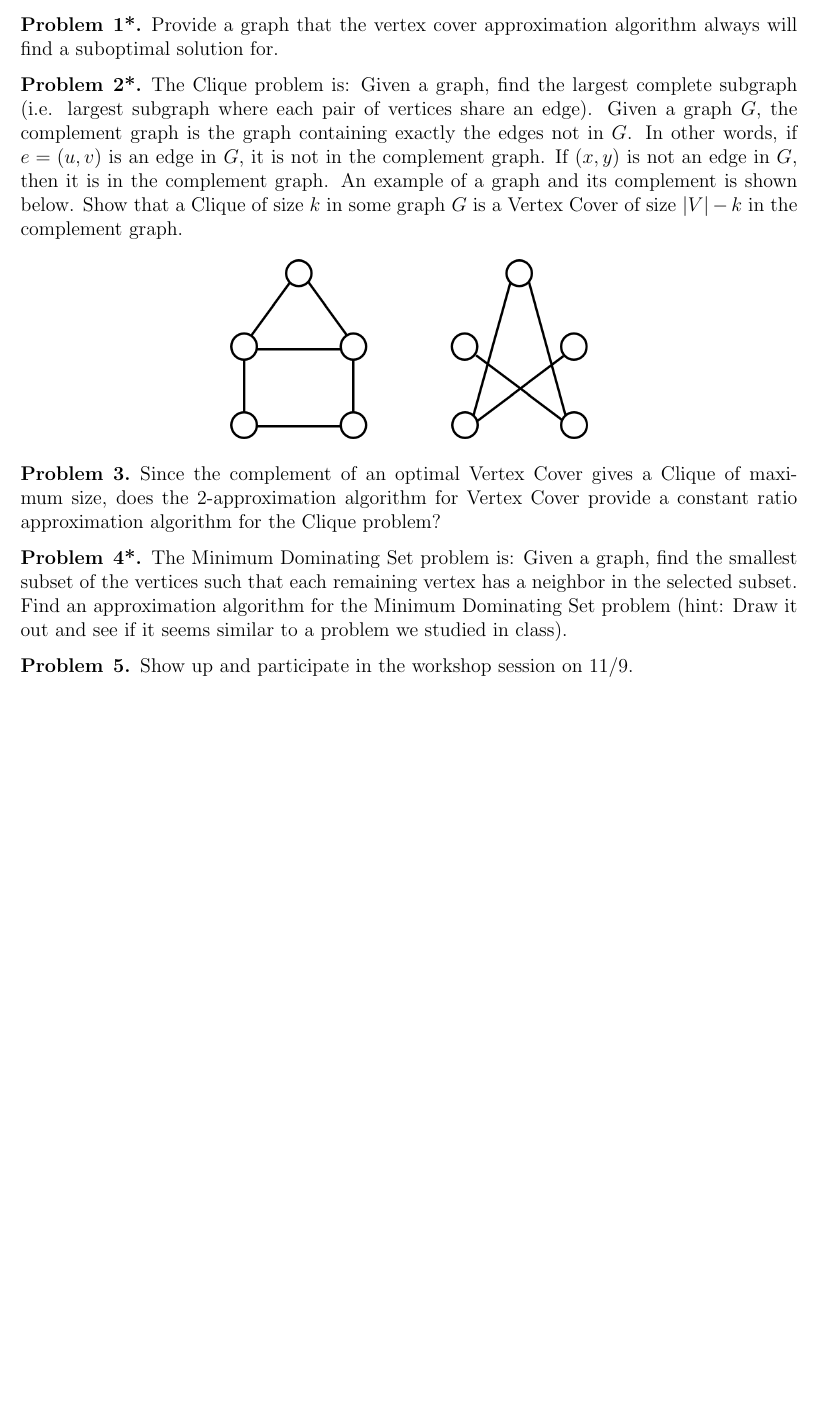
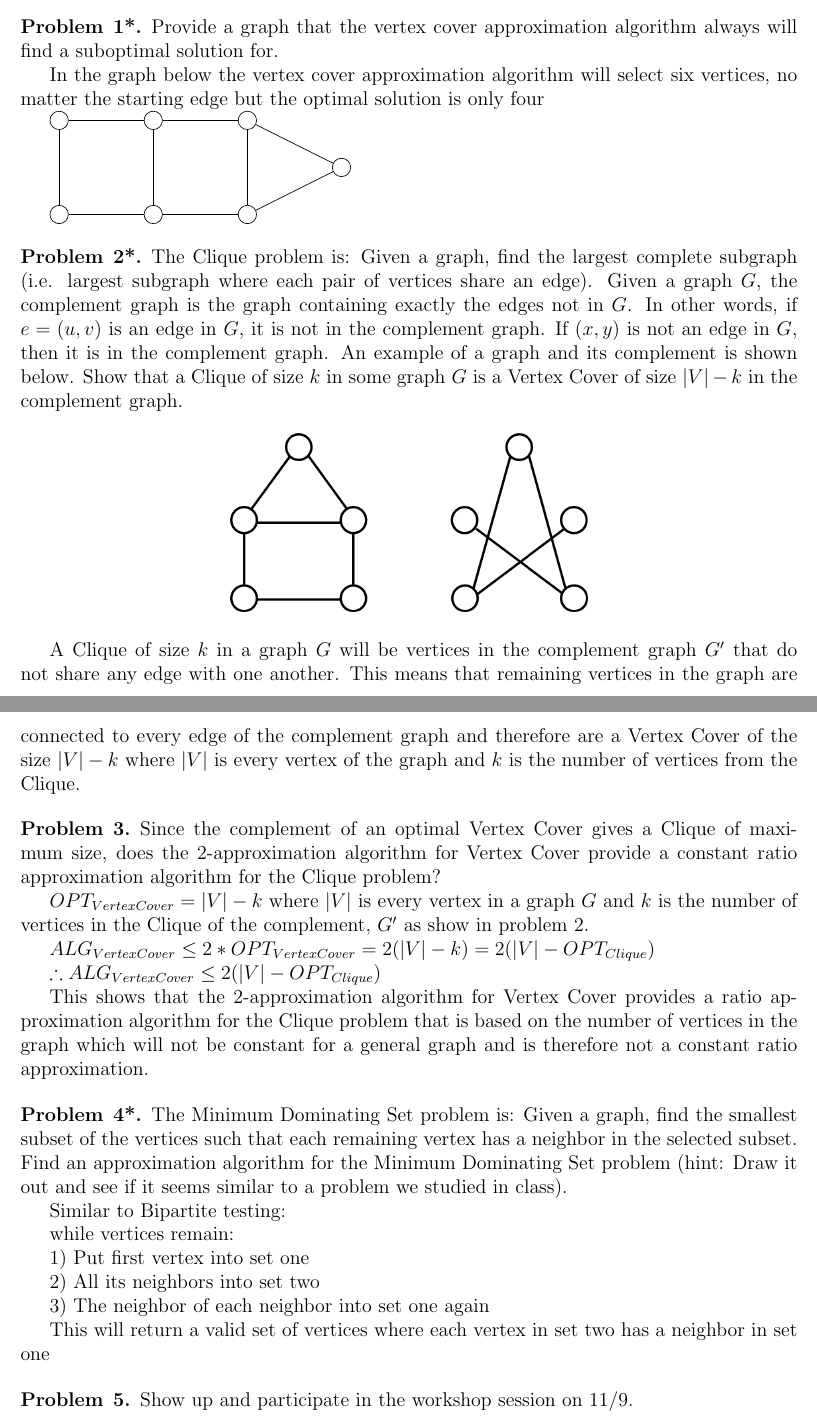
Before and after one commit to JDSL1996/Algo_Homework5, a LaTeX problem sheet (Homework5.tex): part of the page before the commit and two parts of pages 1 and 2 of 2 after it, the two joined at a grey line, cut so that both start at the same text, the shorter picture padded with empty space. Compiled offline with pdfLaTeX.

Commit message:
Finished up the document

```diff
--- a/Homework5.tex
+++ b/Homework5.tex
@@ -9,6 +9,7 @@ Taylor Koth}
 \usepackage{algpseudocode}
 \usepackage{algorithm}
 \usepackage{graphicx}
+\usepackage{tikz}
 \floatname{algorithm}{}
 
 \newcommand{\N}{\mathbb{N}}
@@ -38,6 +39,34 @@ You must follow the collaboration policy detailed on the course website. Please
 
 \begin{problem}{1*}
 Provide a graph that the vertex cover approximation algorithm always will find a suboptimal solution for.
+
+In the graph below the vertex cover approximation algorithm will select six vertices, no matter the starting edge but the optimal solution is only four
+
+\begin{tikzpicture}
+  [scale=.5,every node/.style={circle,draw}]
+  \node (n4) at (4,10)  {};
+  \node (n5) at (8,10)  {};
+  \node (n1) at (12,8) {};
+  \node (n2) at (8,6)  {};
+  \node (n3) at (4,6)  {};
+  \node (n6) at (0,10) {};
+  \node (n7) at (0,6) {};
+
+%   \node (n8) at (20,11)  {};
+%   \node (n9) at (24,10)  {};
+%   \node (n10) at (28,8) {};
+%   \node (n11) at (24,6)  {};
+%   \node (n12) at (20,5)  {};
+%   \node (n14) at (16,10) {};
+%   \node (n13) at (16,6) {};
+
+  \foreach \from/\to in {n6/n7,n6/n4,n7/n3,n4/n5,n5/n1,n1/n2,n2/n5,n2/n3,n3/n4}
+    \draw (\from) -- (\to);
+
+%   \foreach \from/\to in {n14/n12,n14/n10,n14/n11,n8/n13,n8/n10,n8/n11,n9/n12,n9/n13,n10/n13,n10/n12,n13/n11,n14/n9}
+    %  \draw (\from) -- (\to);
+
+\end{tikzpicture}
 \end{problem}
 
 
@@ -48,16 +77,44 @@ The Clique problem is: Given a graph, find the largest complete subgraph (i.e. l
 \centering
 \includegraphics[scale=.5]{Homework5_comp.png}
 \end{figure}
+
+%in this graph the largest complete sub graph is the 3 vertex/ edge cycle that makes the triangle at the top of the graph. That makes the Clique size k = 3, the Vertex cover of the complement is size 2 or 5 - 3 where |V| = number of edges or 5
+
+A Clique of size $k$ in a graph $G$ will be vertices in the complement graph $G'$ that do not share any edge with one another. This means that remaining vertices in the graph are connected to every edge of the complement graph and therefore are a Vertex Cover of the size $|V|-k$ where $|V|$ is every vertex of the graph and $k$ is the number of vertices from the Clique.
 \end{problem}
 
 
 \begin{problem}{3}
 Since the complement of an optimal Vertex Cover gives a Clique of maximum size, does the $2$-approximation algorithm for Vertex Cover provide a constant ratio approximation algorithm for the Clique problem?
+
+%in the graph above the 2 aprox algo run on the complement graph G' will result in 4 vertcies being chosen, two of which should be included in the Clique of G, which means the resulting aprox algo for the clique is alg > 1/a opt where a equals 3 since opt is 3 and alg is one
+
+$OPT_{Vertex Cover} = |V| - k$ where $|V|$ is every vertex in a graph $G$ and $k$ is the number of vertices in the Clique of the complement, $G'$ as show in problem 2.
+
+$ALG_{Vertex Cover} \le 2*OPT_{Vertex Cover} = 2(|V| - k) = 2(|V| - OPT_{Clique})$
+
+$\therefore ALG_{Vertex Cover} \le 2(|V| - OPT_{Clique})$
+
+This shows that the $2$-approximation algorithm for Vertex Cover provides a ratio approximation algorithm for the Clique problem that is based on the number of vertices in the graph which will not be constant for a general graph and is therefore not a constant ratio approximation.
 \end{problem}
 
 
 \begin{problem}{4*}
 The Minimum Dominating Set problem is: Given a graph, find the smallest subset of the vertices such that each remaining vertex has a neighbor in the selected subset. Find an approximation algorithm for the Minimum Dominating Set problem (hint: Draw it out and see if it seems similar to a problem we studied in class).
+
+%sounds like bipartite or more likely, set cover. maybe cuts?.... seems to be bipartite
+Similar to Bipartite testing:
+
+while vertices remain:
+
+1) Put first vertex into set one
+
+2) All its neighbors into set two
+
+3) The neighbor of each neighbor into set one again
+
+This will return a valid set of vertices where each vertex in set two has a neighbor in set one
+
 \end{problem}
 
 
```
